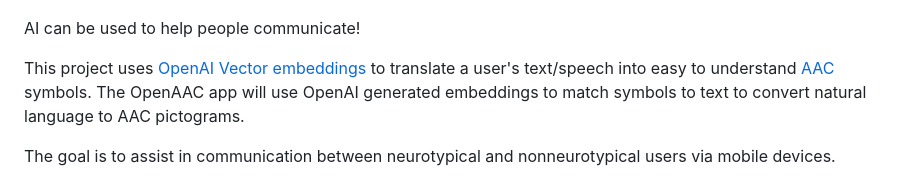
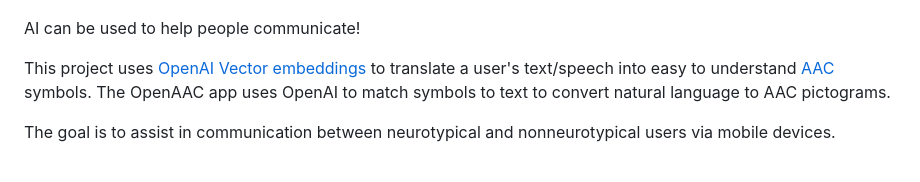
Before and after one commit to RonanOD/OpenAAC, a Markdown page: README.md, the part around one of its changes. Drawn GitHub-style.

```diff
--- a/README.md
+++ b/README.md
@@ -4,6 +4,6 @@
 
 AI can be used to help people communicate!
 
-This project uses [OpenAI Vector embeddings](https://platform.openai.com/docs/guides/embeddings) to translate a user's text/speech into easy to understand [AAC](https://www.asha.org/public/speech/disorders/aac/) symbols. The OpenAAC app will use OpenAI generated embeddings to match symbols to text to convert natural language to AAC pictograms.
+This project uses [OpenAI Vector embeddings](https://platform.openai.com/docs/guides/embeddings) to translate a user's text/speech into easy to understand [AAC](https://www.asha.org/public/speech/disorders/aac/) symbols. The OpenAAC app uses OpenAI to match symbols to text to convert natural language to AAC pictograms.
 
 The goal is to assist in communication between neurotypical and nonneurotypical users via mobile devices.
```
Also changed, not shown: other parts of README.md (+2 -0 lines).
